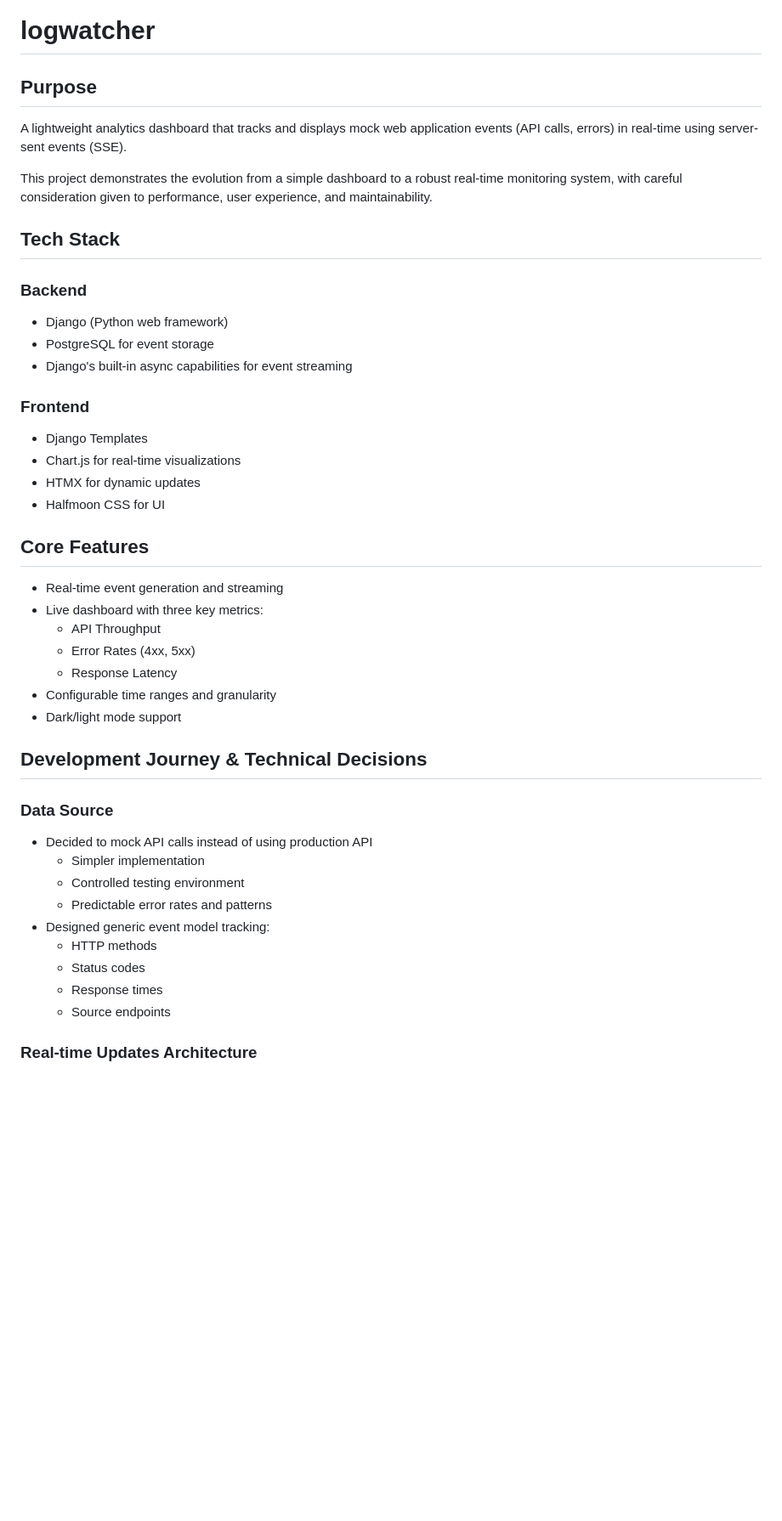
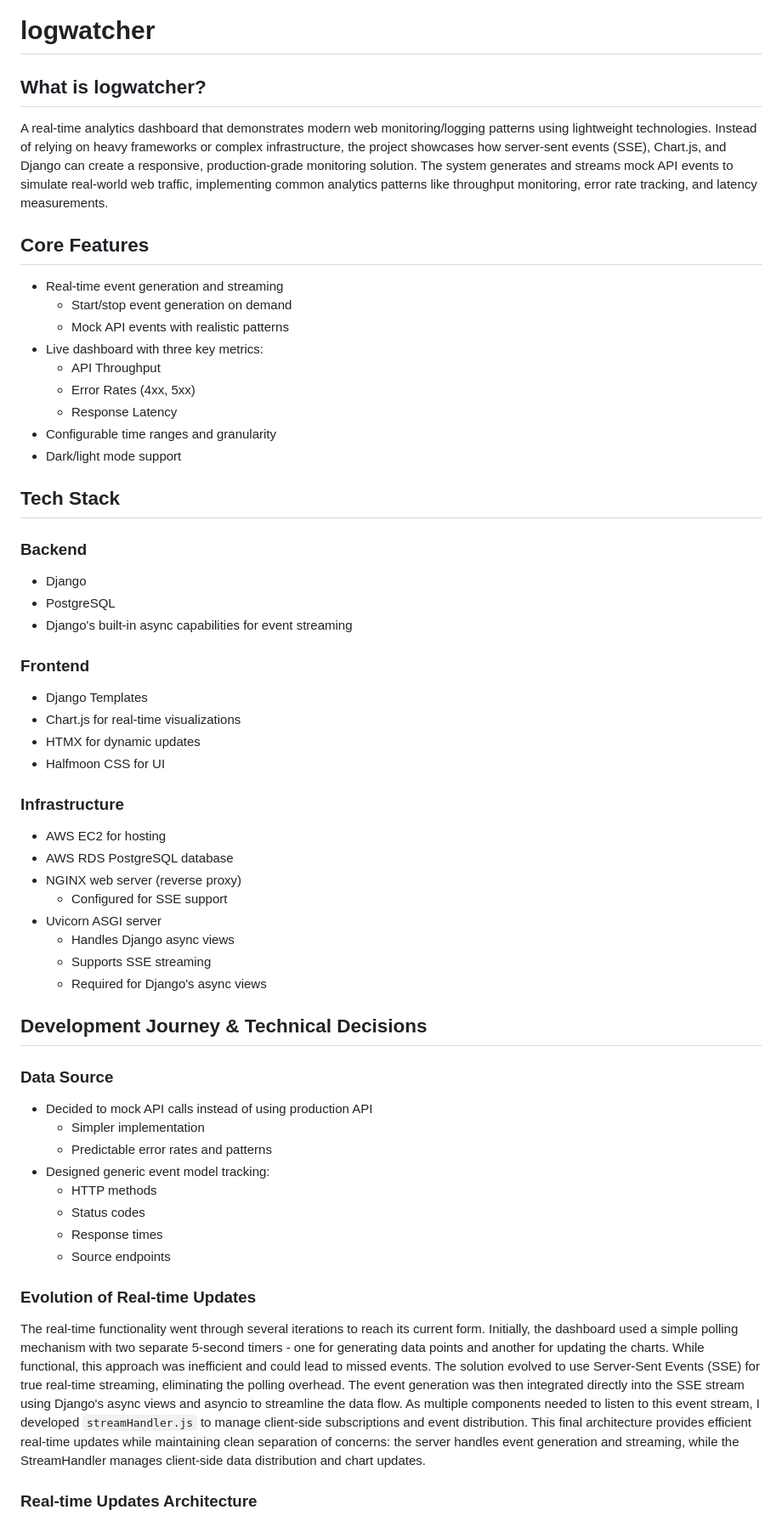
Before and after one commit to kevinledev/logwatcher, a Markdown page: README.md, the part around the change printed below. Shown: that part at 85% size. Rendered like a GitHub page; blank space fills up the shorter version.

```diff
--- a/README.md
+++ b/README.md
@@ -1,14 +1,23 @@
 # logwatcher
 
-## Purpose
-A lightweight analytics dashboard that tracks and displays mock web application events (API calls, errors) in real-time using server-sent events (SSE).
+## What is logwatcher?
+A real-time analytics dashboard that demonstrates modern web monitoring/logging patterns using lightweight technologies. Instead of relying on heavy frameworks or complex infrastructure, the project showcases how server-sent events (SSE), Chart.js, and Django can create a responsive, production-grade monitoring solution. The system generates and streams mock API events to simulate real-world web traffic, implementing common analytics patterns like throughput monitoring, error rate tracking, and latency measurements.
 
-This project demonstrates the evolution from a simple dashboard to a robust real-time monitoring system, with careful consideration given to performance, user experience, and maintainability.
+## Core Features
+- Real-time event generation and streaming
+  - Start/stop event generation on demand
+  - Mock API events with realistic patterns
+- Live dashboard with three key metrics:
+  - API Throughput
+  - Error Rates (4xx, 5xx)
+  - Response Latency
+- Configurable time ranges and granularity
+- Dark/light mode support
 
 ## Tech Stack
 ### Backend
-- Django (Python web framework)
-- PostgreSQL for event storage
+- Django
+- PostgreSQL
 - Django's built-in async capabilities for event streaming
 
 ### Frontend
@@ -17,21 +26,21 @@ This project demonstrates the evolution from a simple dashboard to a robust real
 - HTMX for dynamic updates
 - Halfmoon CSS for UI
 
-## Core Features
-- Real-time event generation and streaming
-- Live dashboard with three key metrics:
-  - API Throughput
-  - Error Rates (4xx, 5xx)
-  - Response Latency
-- Configurable time ranges and granularity
-- Dark/light mode support
+### Infrastructure
+- AWS EC2 for hosting
+- AWS RDS PostgreSQL database
+- NGINX web server (reverse proxy)
+  - Configured for SSE support
+- Uvicorn ASGI server
+  - Handles Django async views
+  - Supports SSE streaming
+  - Required for Django's async views
 
 ## Development Journey & Technical Decisions
 
 ### Data Source
 - Decided to mock API calls instead of using production API
   - Simpler implementation
-  - Controlled testing environment
   - Predictable error rates and patterns
 - Designed generic event model tracking:
   - HTTP methods
@@ -39,6 +48,9 @@ This project demonstrates the evolution from a simple dashboard to a robust real
   - Response times
   - Source endpoints
 
+### Evolution of Real-time Updates
+The real-time functionality went through several iterations to reach its current form. Initially, the dashboard used a simple polling mechanism with two separate 5-second timers - one for generating data points and another for updating the charts. While functional, this approach was inefficient and could lead to missed events. The solution evolved to use Server-Sent Events (SSE) for true real-time streaming, eliminating the polling overhead. The event generation was then integrated directly into the SSE stream using Django's async views and asyncio to streamline the data flow. As multiple components needed to listen to this event stream, I developed `streamHandler.js` to manage client-side subscriptions and event distribution. This final architecture provides efficient real-time updates while maintaining clean separation of concerns: the server handles event generation and streaming, while the StreamHandler manages client-side data distribution and chart updates.
+
 ### Real-time Updates Architecture
 - Chose Server-Sent Events over WebSockets
   - Simpler implementation for one-way data flow
```
Also changed, not shown: other parts of README.md (+5 -8 lines).
